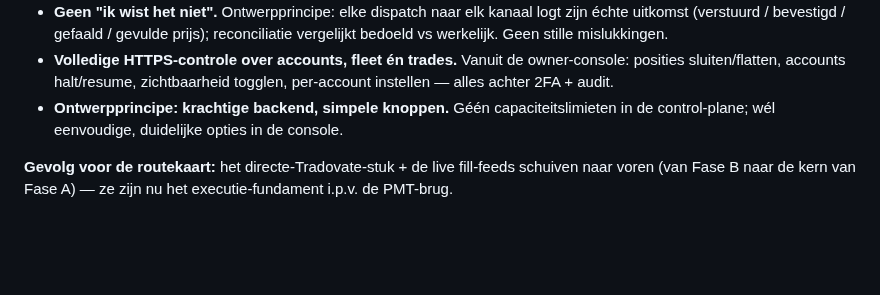
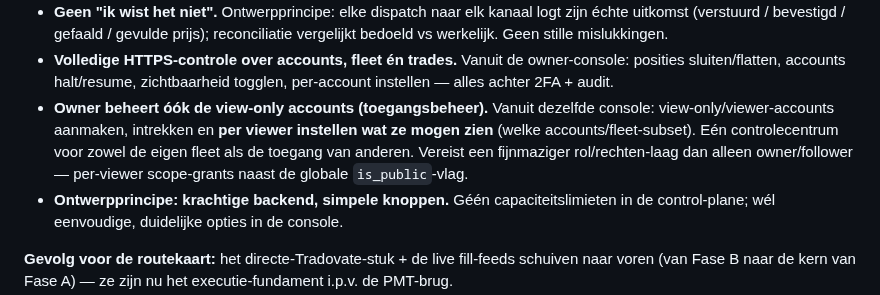
Before and after one commit to FerHen1981/Tradingkit, a Markdown page: middleware/docs/ARCHITECTURE.md, the part around the change. Drawn GitHub-style; blank space fills up the shorter version.

Commit message:
docs(middleware): owner console also manages view-only accounts
Capture that the owner console is one control center for both the trading
fleet (accounts/trades) and access management: create/revoke view-only viewer
accounts and set per-viewer scope of what they can see, beyond the global
is_public flag. Adds the corresponding Fase B task.

Co-Authored-By: Claude Opus 4.8 <noreply@anthropic.com>
Claude-Session: https://claude.ai/code/session_013gNJ1jHYdmNvehKZwbqgds

```diff
--- a/middleware/docs/ARCHITECTURE.md
+++ b/middleware/docs/ARCHITECTURE.md
@@ -46,6 +46,11 @@ volledige web-controle"):
 - **Volledige HTTPS-controle over accounts, fleet én trades.** Vanuit de owner-console:
   posities sluiten/flatten, accounts halt/resume, zichtbaarheid togglen, per-account
   instellen — alles achter 2FA + audit.
+- **Owner beheert óók de view-only accounts (toegangsbeheer).** Vanuit dezelfde console:
+  view-only/viewer-accounts aanmaken, intrekken en **per viewer instellen wat ze mogen
+  zien** (welke accounts/fleet-subset). Eén controlecentrum voor zowel de eigen fleet
+  als de toegang van anderen. Vereist een fijnmaziger rol/rechten-laag dan alleen
+  owner/follower — per-viewer scope-grants naast de globale `is_public`-vlag.
 - **Ontwerpprincipe: krachtige backend, simpele knoppen.** Géén capaciteitslimieten in
   de control-plane; wél eenvoudige, duidelijke opties in de console.
 
```
Also changed, not shown: middleware/docs/PLAN.md (+2 -0 lines).
